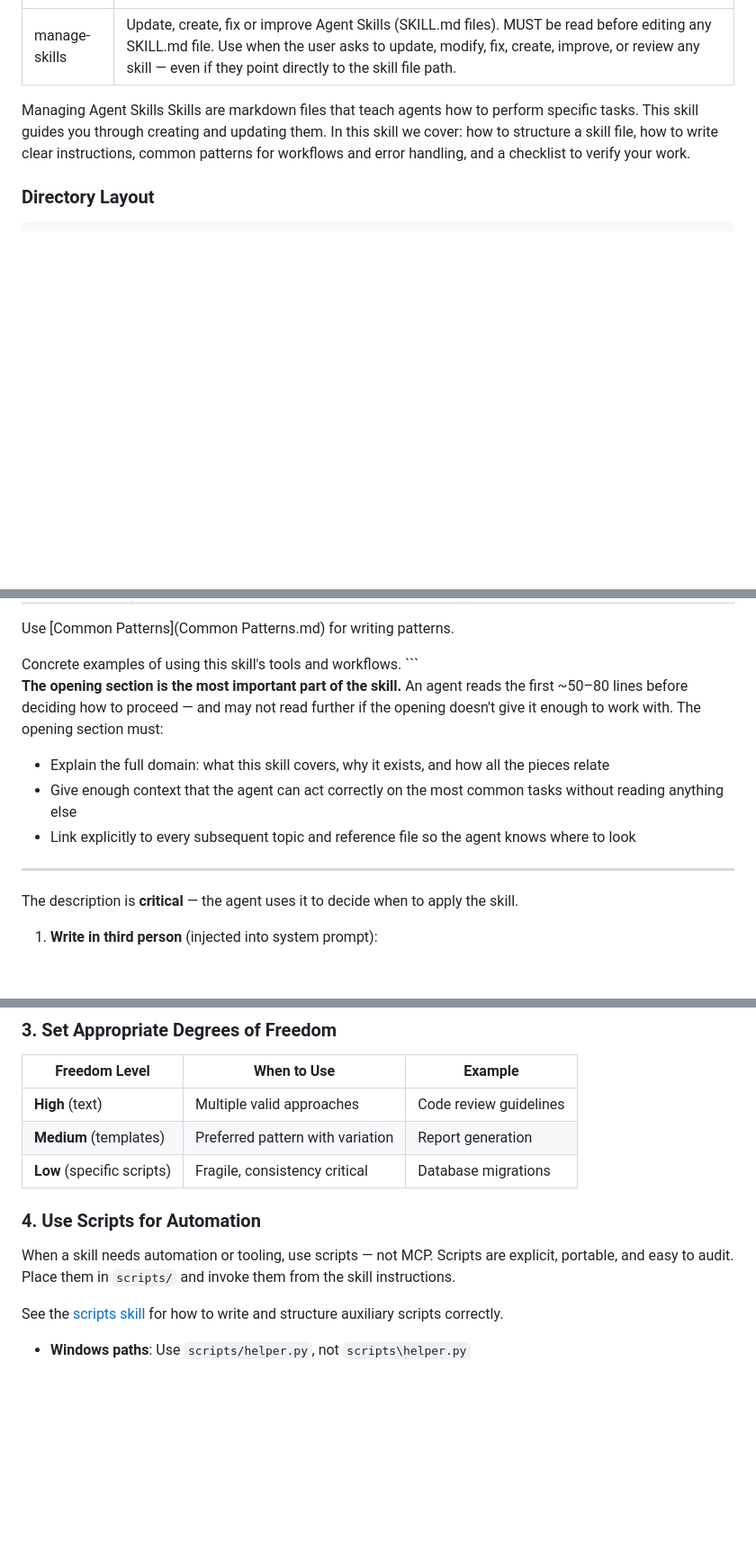
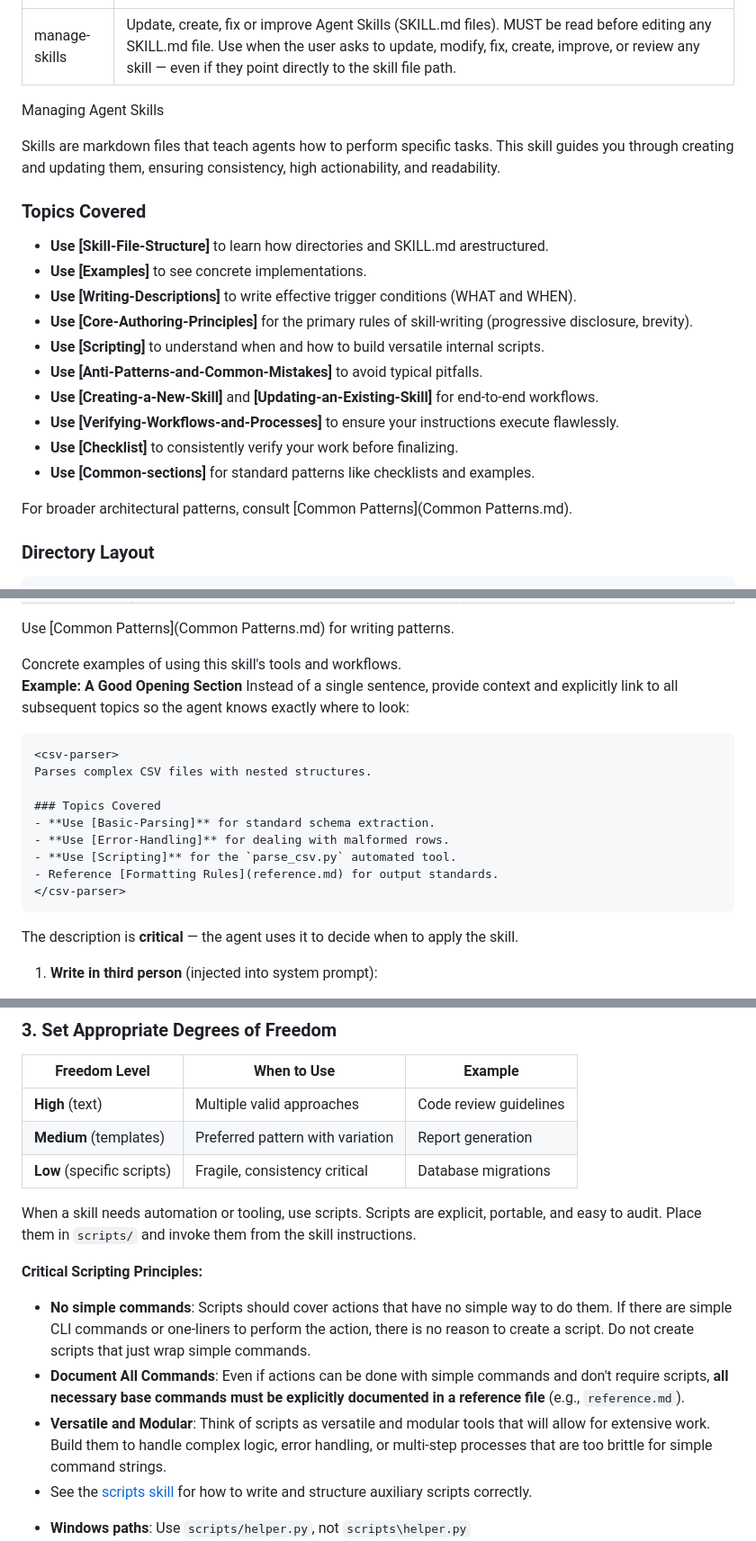
Before and after one commit to avrymi-asraf/dotfiles, a Markdown page: skills/manage-skills/SKILL.md, 3 parts joined by grey strips. Shown at 90% size. Drawn GitHub-style; blank space fills up the shorter version.

Commit message:
improve data about scripts, and update add skill about task

````diff
--- a/skills/manage-skills/SKILL.md
+++ b/skills/manage-skills/SKILL.md
@@ -3,9 +3,25 @@ name: manage-skills
 description: Update, create, fix or improve Agent Skills (SKILL.md files). MUST be read before editing any SKILL.md file. Use when the user asks to update, modify, fix, create, improve, or review any skill — even if they point directly to the skill file path.
 ---
 <manage-skills>
+
 Managing Agent Skills
-Skills are markdown files that teach agents how to perform specific tasks. This skill guides you through creating and updating them.
-In this skill we cover: how to structure a skill file, how to write clear instructions, common patterns for workflows and error handling, and a checklist to verify your work.
+
+Skills are markdown files that teach agents how to perform specific tasks. This skill guides you through creating and updating them, ensuring consistency, high actionability, and readability.
+
+### Topics Covered
+- **Use [Skill-File-Structure]** to learn how directories and SKILL.md arestructured.
+- **Use [Examples]** to see concrete implementations.
+- **Use [Writing-Descriptions]** to write effective trigger conditions (WHAT and WHEN).
+- **Use [Core-Authoring-Principles]** for the primary rules of skill-writing (progressive disclosure, brevity).
+- **Use [Scripting]** to understand when and how to build versatile internal scripts.
+- **Use [Anti-Patterns-and-Common-Mistakes]** to avoid typical pitfalls.
+- **Use [Creating-a-New-Skill]** and **[Updating-an-Existing-Skill]** for end-to-end workflows.
+- **Use [Verifying-Workflows-and-Processes]** to ensure your instructions execute flawlessly.
+- **Use [Checklist]** to consistently verify your work before finalizing.
+- **Use [Common-sections]** for standard patterns like checklists and examples.
+
+For broader architectural patterns, consult [Common Patterns](Common Patterns.md).
+
 </manage-skills>
 
 <Skill-File-Structure>
@@ -82,15 +98,21 @@ Use [Common Patterns](Common Patterns.md) for writing patterns.
 
 <Examples>
 Concrete examples of using this skill's tools and workflows.
+
+**Example: A Good Opening Section**
+Instead of a single sentence, provide context and explicitly link to all subsequent topics so the agent knows exactly where to look:
+
+```markdown
+<csv-parser>
+Parses complex CSV files with nested structures.
+
+### Topics Covered
+- **Use [Basic-Parsing]** for standard schema extraction.
+- **Use [Error-Handling]** for dealing with malformed rows.
+- **Use [Scripting]** for the `parse_csv.py` automated tool.
+- Reference [Formatting Rules](reference.md) for output standards.
+</csv-parser>
 ```
-
-**The opening section is the most important part of the skill.** An agent reads the first ~50–80 lines before deciding how to proceed — and may not read further if the opening doesn't give it enough to work with. The opening section must:
-
-- Explain the full domain: what this skill covers, why it exists, and how all the pieces relate
-- Give enough context that the agent can act correctly on the most common tasks without reading anything else
-- Link explicitly to every subsequent topic and reference file so the agent knows where to look
-
----
 </Examples>
 <Writing-Descriptions>
 
@@ -138,13 +160,19 @@ The context window is shared. Every token competes for space. The agent is alrea
 | **Medium** (templates) | Preferred pattern with variation | Report generation |
 | **Low** (specific scripts) | Fragile, consistency critical | Database migrations |
 
-### 4. Use Scripts for Automation
+</Core-Authoring-Principles>
 
-When a skill needs automation or tooling, use scripts — not MCP. Scripts are explicit, portable, and easy to audit. Place them in `scripts/` and invoke them from the skill instructions.
+<Scripting>
 
-See the [scripts skill](../scripts/SKILL.md) for how to write and structure auxiliary scripts correctly.
+When a skill needs automation or tooling, use scripts. Scripts are explicit, portable, and easy to audit. Place them in `scripts/` and invoke them from the skill instructions.
 
-</Core-Authoring-Principles>
+**Critical Scripting Principles:**
+- **No simple commands**: Scripts should cover actions that have no simple way to do them. If there are simple CLI commands or one-liners to perform the action, there is no reason to create a script. Do not create scripts that just wrap simple commands.
+- **Document All Commands**: Even if actions can be done with simple commands and don't require scripts, **all necessary base commands must be explicitly documented in a reference file** (e.g., `reference.md`).
+- **Versatile and Modular**: Think of scripts as versatile and modular tools that will allow for extensive work. Build them to handle complex logic, error handling, or multi-step processes that are too brittle for simple command strings.
+- See the [scripts skill](../scripts/SKILL.md) for how to write and structure auxiliary scripts correctly.
+
+</Scripting>
 
 <Anti-Patterns-and-Common-Mistakes>
 
````
Also changed, not shown: other parts of skills/manage-skills/SKILL.md (+5 -5 lines), skills/tasks/SKILL.md (added, +207 -0 lines).
